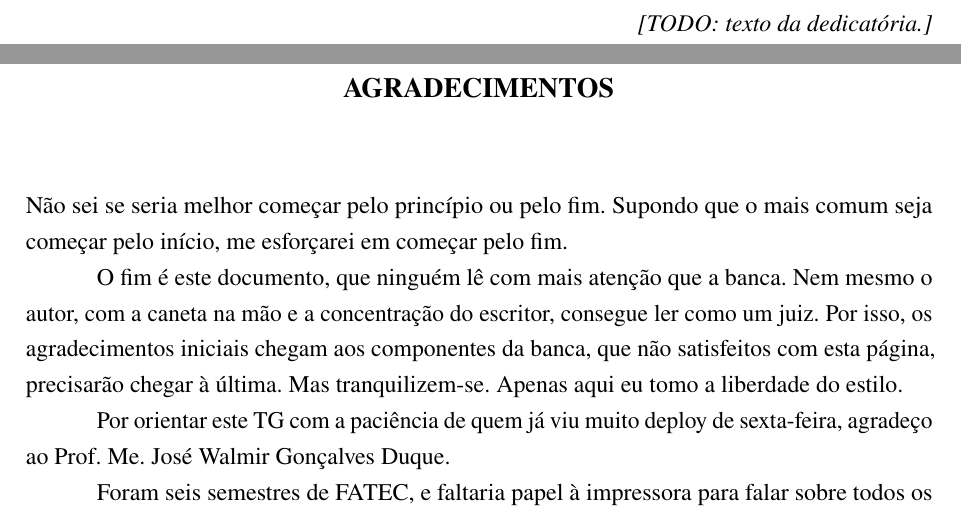
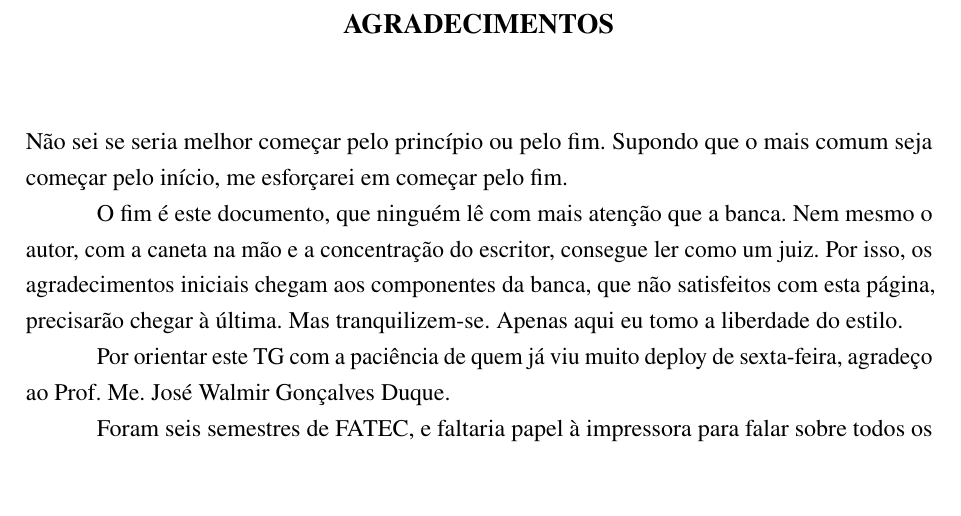
Before and after one commit to pedro-fs-garcia/nids-xai-benchmark, a LaTeX thesis (papers/monografia.tex): two parts of pages 5 and 6 of 60 before the commit and part of page 5 of 59 after it, the two joined at a grey line, cut at the place of the change, the shorter picture padded with empty space. Compiled offline with pdfLaTeX.

Commit message:
dedicatória

```diff
--- a/papers/monografia.tex
+++ b/papers/monografia.tex
@@ -278,12 +278,12 @@
   \end{center}
 \end{folhadeaprovacao}
 
-\begin{dedicatoria}
-  \vspace*{\fill}
-  \begin{flushright}
-    \textit{[TODO: texto da dedicatória.]}
-  \end{flushright}
-\end{dedicatoria}
+% \begin{dedicatoria}
+%   \vspace*{\fill}
+%   \begin{flushright}
+%     \textit{[TODO: texto da dedicatória.]}
+%   \end{flushright}
+% \end{dedicatoria}
 
 \begin{agradecimentos}
 
```
